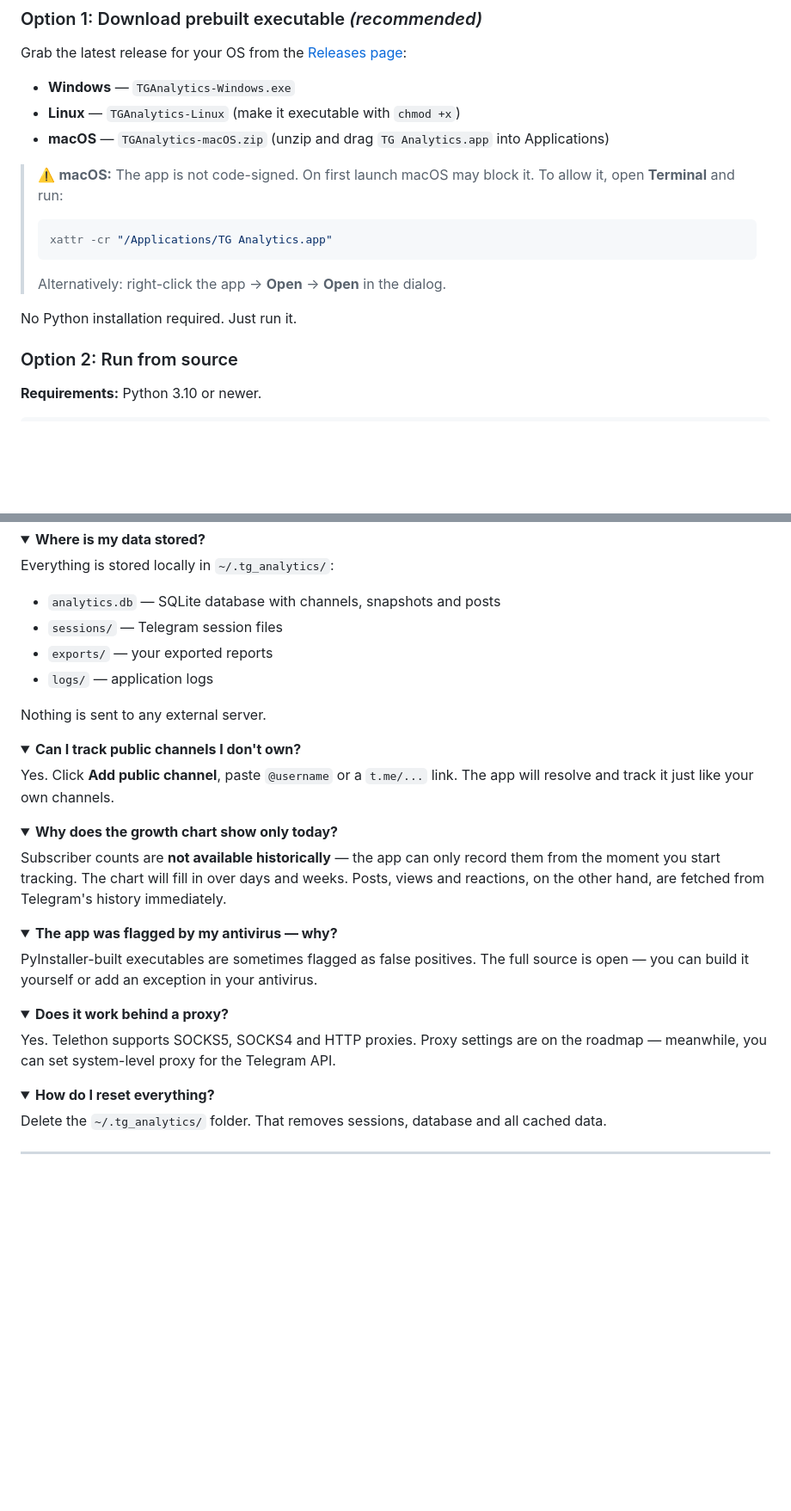
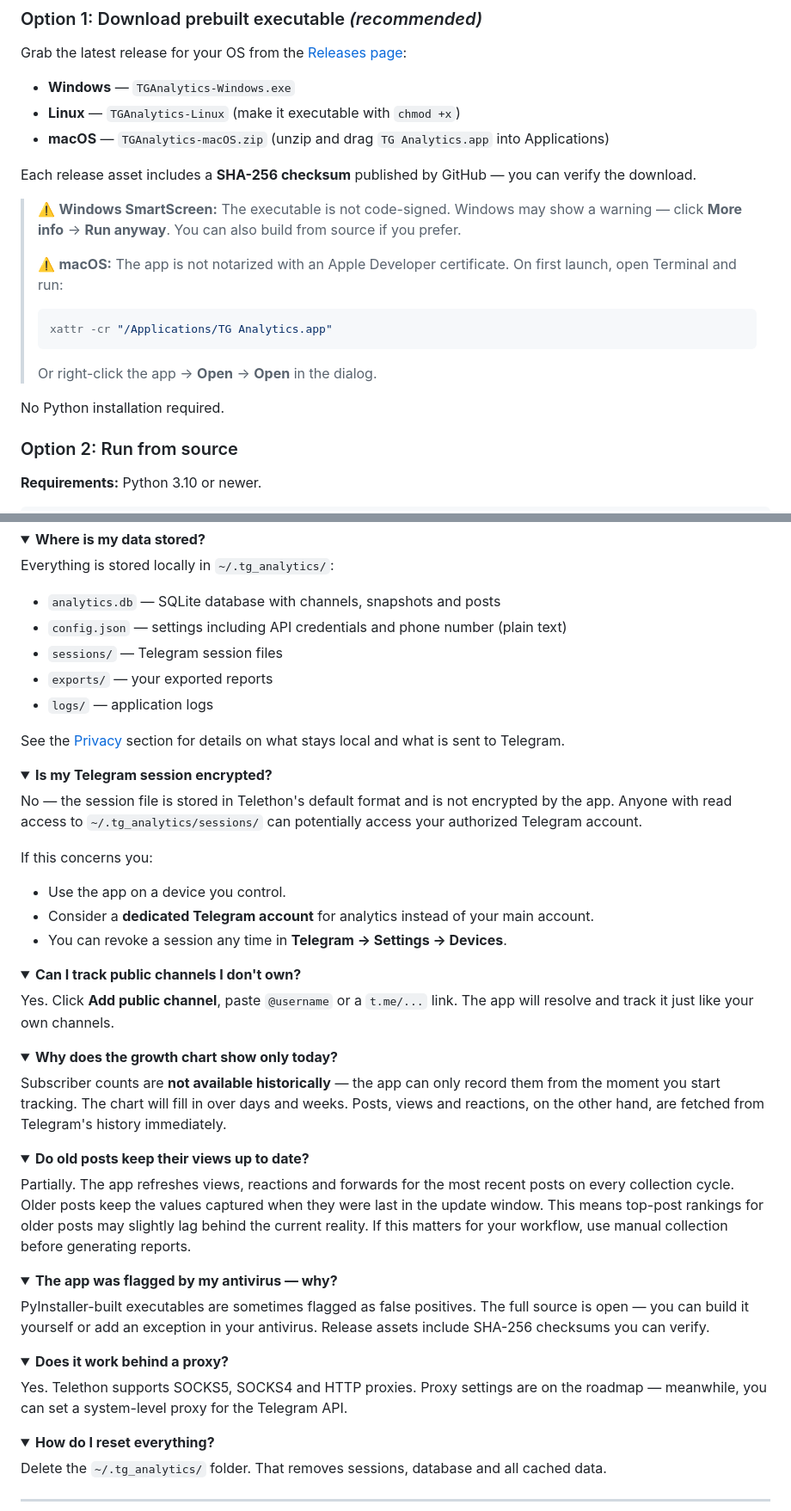
Before and after one commit to Igor-Shelloff/tg-analytics, a Markdown page: README.md, 2 parts joined by grey strips. Shown at 86% size. GitHub-like rendering; folded sections open; blank space fills up the shorter version.

````diff
--- a/README.md
+++ b/README.md
@@ -95,16 +127,19 @@ Grab the latest release for your OS from the [Releases page](https://github.com/
 - **Linux** — `TGAnalytics-Linux` (make it executable with `chmod +x`)
 - **macOS** — `TGAnalytics-macOS.zip` (unzip and drag `TG Analytics.app` into Applications)
 
-> ⚠️ **macOS:** The app is not code-signed. On first launch macOS may block it.
-> To allow it, open **Terminal** and run:
+Each release asset includes a **SHA-256 checksum** published by GitHub — you can verify the download.
+
+> ⚠️ **Windows SmartScreen:** The executable is not code-signed. Windows may show a warning — click **More info** → **Run anyway**. You can also build from source if you prefer.
+>
+> ⚠️ **macOS:** The app is not notarized with an Apple Developer certificate. On first launch, open Terminal and run:
 >
 > ```bash
 > xattr -cr "/Applications/TG Analytics.app"
 > ```
 >
-> Alternatively: right-click the app → **Open** → **Open** in the dialog.
+> Or right-click the app → **Open** → **Open** in the dialog.
 
-No Python installation required. Just run it.
+No Python installation required.
 
 ### Option 2: Run from source
 
@@ -187,11 +222,24 @@ Yes. MIT-licensed, no subscriptions, no feature gates. You can also build it you
 Everything is stored locally in `~/.tg_analytics/`:
 
 - `analytics.db` — SQLite database with channels, snapshots and posts
+- `config.json` — settings including API credentials and phone number (plain text)
 - `sessions/` — Telegram session files
 - `exports/` — your exported reports
 - `logs/` — application logs
 
-Nothing is sent to any external server.
+See the [Privacy](#-privacy) section for details on what stays local and what is sent to Telegram.
+</details>
+
+<details>
+<summary><b>Is my Telegram session encrypted?</b></summary>
+
+No — the session file is stored in Telethon's default format and is not encrypted by the app. Anyone with read access to `~/.tg_analytics/sessions/` can potentially access your authorized Telegram account.
+
+If this concerns you:
+
+- Use the app on a device you control.
+- Consider a **dedicated Telegram account** for analytics instead of your main account.
+- You can revoke a session any time in **Telegram → Settings → Devices**.
 </details>
 
 <details>
@@ -207,15 +255,21 @@ Subscriber counts are **not available historically** — the app can only record
 </details>
 
 <details>
+<summary><b>Do old posts keep their views up to date?</b></summary>
+
+Partially. The app refreshes views, reactions and forwards for the most recent posts on every collection cycle. Older posts keep the values captured when they were last in the update window. This means top-post rankings for older posts may slightly lag behind the current reality. If this matters for your workflow, use manual collection before generating reports.
+</details>
+
+<details>
 <summary><b>The app was flagged by my antivirus — why?</b></summary>
 
-PyInstaller-built executables are sometimes flagged as false positives. The full source is open — you can build it yourself or add an exception in your antivirus.
+PyInstaller-built executables are sometimes flagged as false positives. The full source is open — you can build it yourself or add an exception in your antivirus. Release assets include SHA-256 checksums you can verify.
 </details>
 
 <details>
 <summary><b>Does it work behind a proxy?</b></summary>
 
-Yes. Telethon supports SOCKS5, SOCKS4 and HTTP proxies. Proxy settings are on the roadmap — meanwhile, you can set system-level proxy for the Telegram API.
+Yes. Telethon supports SOCKS5, SOCKS4 and HTTP proxies. Proxy settings are on the roadmap — meanwhile, you can set a system-level proxy for the Telegram API.
 </details>
 
 <details>
````
Also changed, not shown: other parts of README.md (+44 -12 lines).
